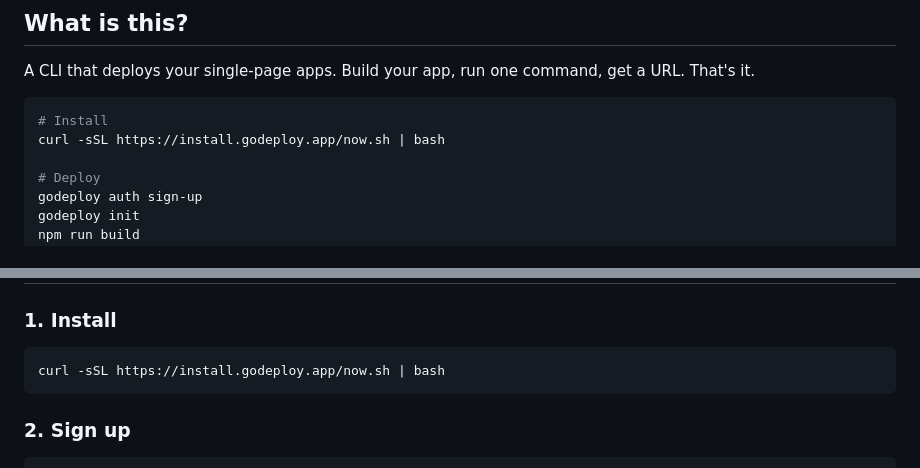
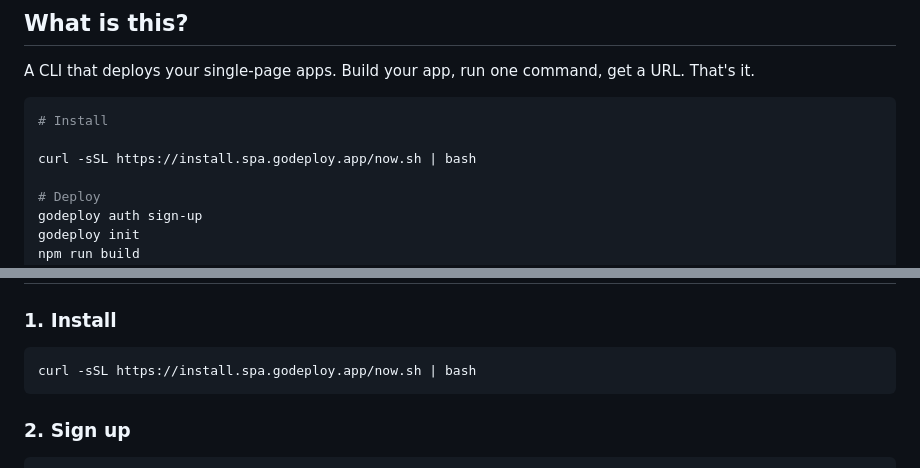
Before and after one commit to silvabyte/godeploy, a Markdown page: README.md, 2 parts joined by grey strips. Drawn GitHub-style.

Commit message:
chore: update install url

````diff
--- a/README.md
+++ b/README.md
@@ -8,7 +8,8 @@ A CLI that deploys your single-page apps. Build your app, run one command, get a
 
 ```bash
 # Install
-curl -sSL https://install.godeploy.app/now.sh | bash
+
+curl -sSL https://install.spa.godeploy.app/now.sh | bash
 
 # Deploy
 godeploy auth sign-up
@@ -44,7 +45,7 @@ I built this because I was tired of:
 ### 1. Install
 
 ```bash
-curl -sSL https://install.godeploy.app/now.sh | bash
+curl -sSL https://install.spa.godeploy.app/now.sh | bash
 ```
 
 ### 2. Sign up
````
Also changed, not shown: docs/deploy.md (+13 -10 lines).
